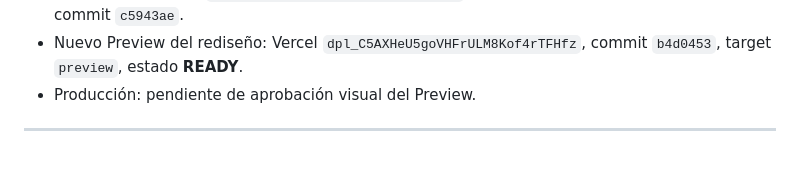
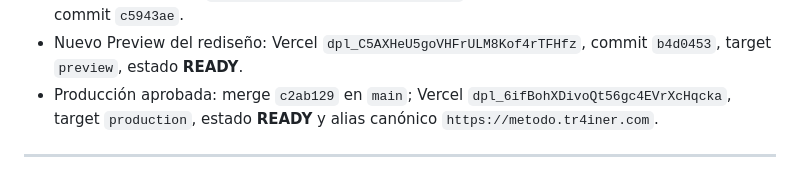
Before and after one commit to gcessar/tr4iner-funnels, a Markdown page: BITACORA.md, the part around the change. Rendered like a GitHub page.

Commit message:
docs(bitacora): cerrar publicacion de renueva

```diff
--- a/BITACORA.md
+++ b/BITACORA.md
@@ -1382,7 +1382,9 @@ anual funciona como ancla sin esconder las alternativas.
   rediseño del commit `c5943ae`.
 - Nuevo Preview del rediseño: Vercel `dpl_C5AXHeU5goVHFrULM8Kof4rTFHfz`, commit
   `b4d0453`, target `preview`, estado **READY**.
-- Producción: pendiente de aprobación visual del Preview.
+- Producción aprobada: merge `c2ab129` en `main`; Vercel
+  `dpl_6ifBohXDivoQt56gc4EVrXcHqcka`, target `production`, estado **READY** y alias
+  canónico `https://metodo.tr4iner.com`.
 
 ---
 
```
